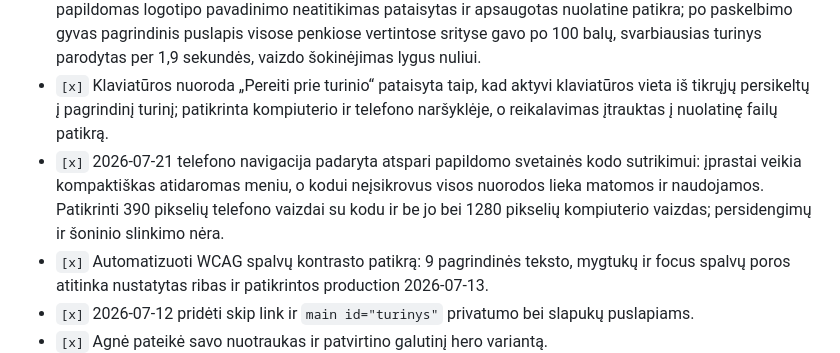
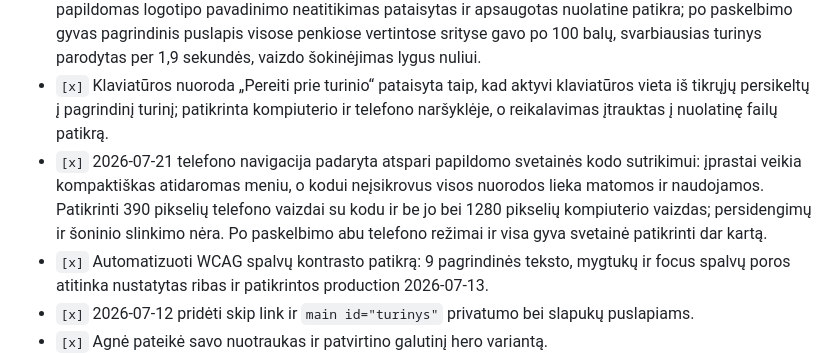
Before and after one commit to agnezukiene/agnezukiene-lt, a Markdown page: docs/roadmap.md, the part around the change. Drawn GitHub-style.

```diff
--- a/docs/roadmap.md
+++ b/docs/roadmap.md
@@ -194,7 +194,7 @@ Reikia Agnės patvirtinimo prieš viešą paleidimą. Sprendimų lentelė pildom
 - `[x]` 2026-07-19 visi aštuoni vieši puslapiai patikrinti nepriklausomu automatiniu prieinamumo įrankiu kompiuterio ir telefono dydžiuose; pagrindinių bei papildomų taisyklių klaidų nerasta.
 - `[x]` 2026-07-21 gyvas pagrindinis ir kontaktų puslapiai papildomai patikrinti „Lighthouse 13.4.0“. Aptiktas papildomas logotipo pavadinimo neatitikimas pataisytas ir apsaugotas nuolatine patikra; po paskelbimo gyvas pagrindinis puslapis visose penkiose vertintose srityse gavo po 100 balų, svarbiausias turinys parodytas per 1,9 sekundės, vaizdo šokinėjimas lygus nuliui.
 - `[x]` Klaviatūros nuoroda „Pereiti prie turinio“ pataisyta taip, kad aktyvi klaviatūros vieta iš tikrųjų persikeltų į pagrindinį turinį; patikrinta kompiuterio ir telefono naršyklėje, o reikalavimas įtrauktas į nuolatinę failų patikrą.
-- `[x]` 2026-07-21 telefono navigacija padaryta atspari papildomo svetainės kodo sutrikimui: įprastai veikia kompaktiškas atidaromas meniu, o kodui neįsikrovus visos nuorodos lieka matomos ir naudojamos. Patikrinti 390 pikselių telefono vaizdai su kodu ir be jo bei 1280 pikselių kompiuterio vaizdas; persidengimų ir šoninio slinkimo nėra.
+- `[x]` 2026-07-21 telefono navigacija padaryta atspari papildomo svetainės kodo sutrikimui: įprastai veikia kompaktiškas atidaromas meniu, o kodui neįsikrovus visos nuorodos lieka matomos ir naudojamos. Patikrinti 390 pikselių telefono vaizdai su kodu ir be jo bei 1280 pikselių kompiuterio vaizdas; persidengimų ir šoninio slinkimo nėra. Po paskelbimo abu telefono režimai ir visa gyva svetainė patikrinti dar kartą.
 - `[x]` Automatizuoti WCAG spalvų kontrasto patikrą: 9 pagrindinės teksto, mygtukų ir focus spalvų poros atitinka nustatytas ribas ir patikrintos production 2026-07-13.
 - `[x]` 2026-07-12 pridėti skip link ir `main id="turinys"` privatumo bei slapukų puslapiams.
 - `[x]` Agnė pateikė savo nuotraukas ir patvirtino galutinį hero variantą.
```
Also changed, not shown: docs/go-live-checklist.md (+1 -1 lines).
